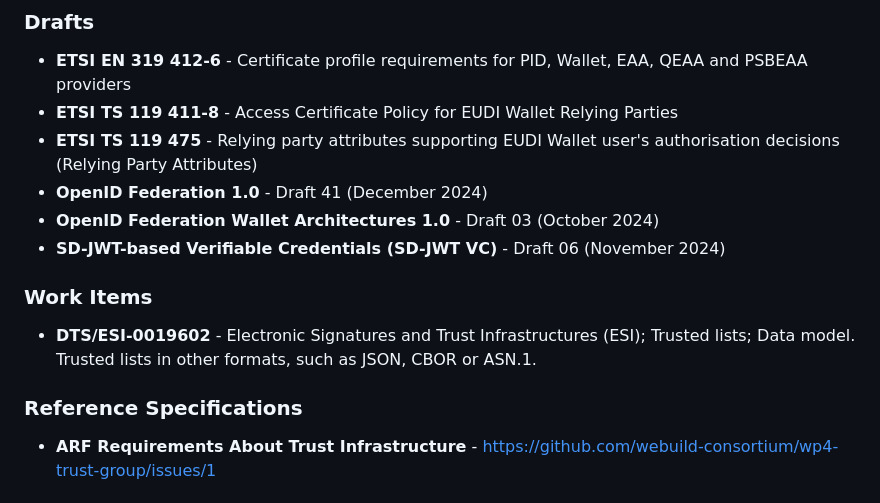
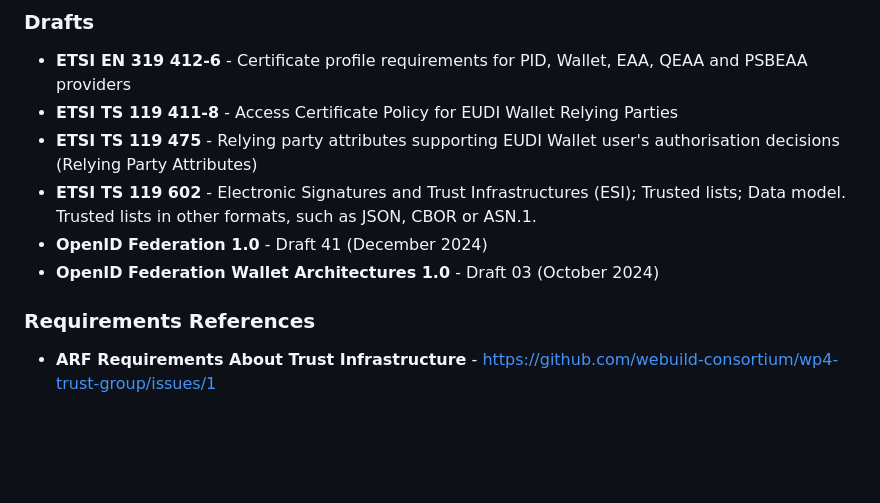
Before and after one commit to webuild-consortium/wp4-trust-group, a Markdown page: README.md, the part around the change. Drawn GitHub-style; blank space fills up the shorter version.

Commit message:
chore: README cleanup

```diff
--- a/README.md
+++ b/README.md
@@ -113,15 +113,12 @@ wp4-trust-group/
 - **ETSI EN 319 412-6** - Certificate profile requirements for PID, Wallet, EAA, QEAA and PSBEAA providers
 - **ETSI TS 119 411-8** - Access Certificate Policy for EUDI Wallet Relying Parties
 - **ETSI TS 119 475** - Relying party attributes supporting EUDI Wallet user's authorisation decisions (Relying Party Attributes)
+- **ETSI TS 119 602** - Electronic Signatures and Trust Infrastructures (ESI); Trusted lists; Data model. Trusted lists in other formats, such as JSON, CBOR or ASN.1.
 - **OpenID Federation 1.0** - Draft 41 (December 2024)
 - **OpenID Federation Wallet Architectures 1.0** - Draft 03 (October 2024)
-- **SD-JWT-based Verifiable Credentials (SD-JWT VC)** - Draft 06 (November 2024)
 
-### Work Items
 
-- **DTS/ESI-0019602** - Electronic Signatures and Trust Infrastructures (ESI); Trusted lists; Data model. Trusted lists in other formats, such as JSON, CBOR or ASN.1.
-
-### Reference Specifications
+### Requirements References
 
 - **ARF Requirements About Trust Infrastructure** - https://github.com/webuild-consortium/wp4-trust-group/issues/1
 
```
